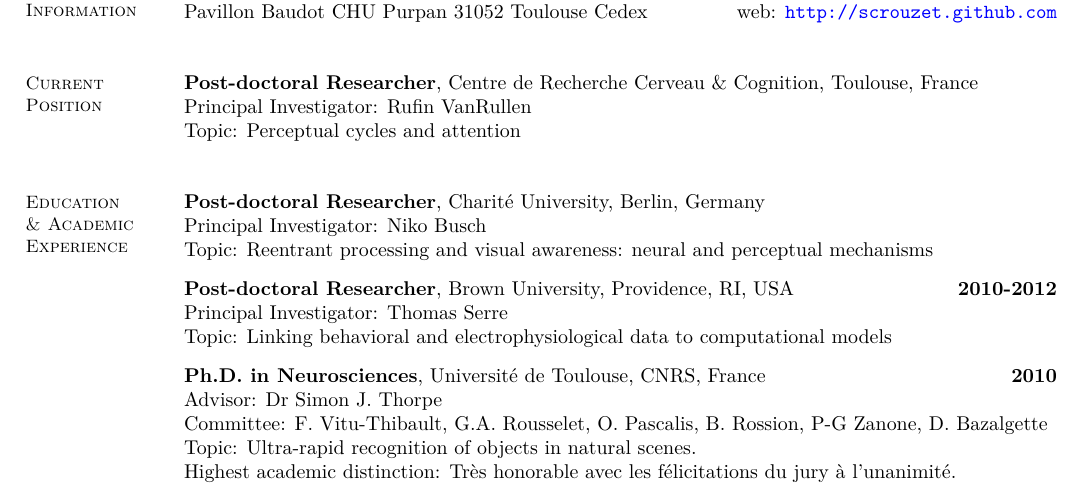
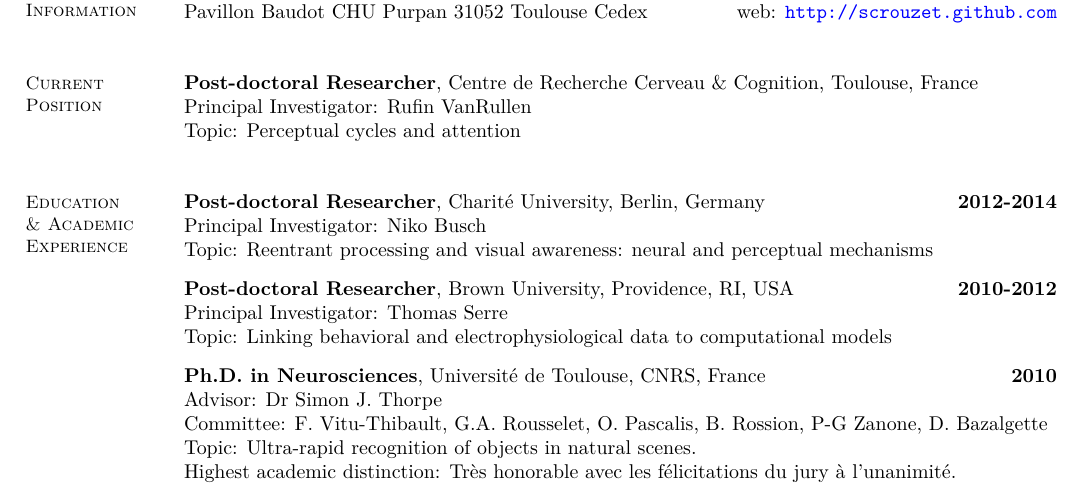
Before and after one commit to scrouzet/scrouzet.github.com, a LaTeX CV (cv/CVSebastienCrouzet.tex): part of page 1 of 5, cut so that both start at the same text. Compiled offline with pdfLaTeX.

Commit message:
correct typo on CV

```diff
--- a/cv/CVSebastienCrouzet.tex
+++ b/cv/CVSebastienCrouzet.tex
@@ -57,7 +57,7 @@
     \vspace{3mm}
     \section{\mysidestyle Education \\ \& Academic \\ Experience }
 
-    	\textbf{Post-doctoral Researcher}, Charité University, Berlin, Germany\\
+    	\textbf{Post-doctoral Researcher}, Charité University, Berlin, Germany \hfill \textbf{2012-2014}\\
     	Principal Investigator: Niko Busch\\
     	Topic: Reentrant processing and visual awareness: neural and perceptual mechanisms
 	\vspace{-1.5mm}
```
Also changed, not shown: cv/CVSebastienCrouzet.pdf.
